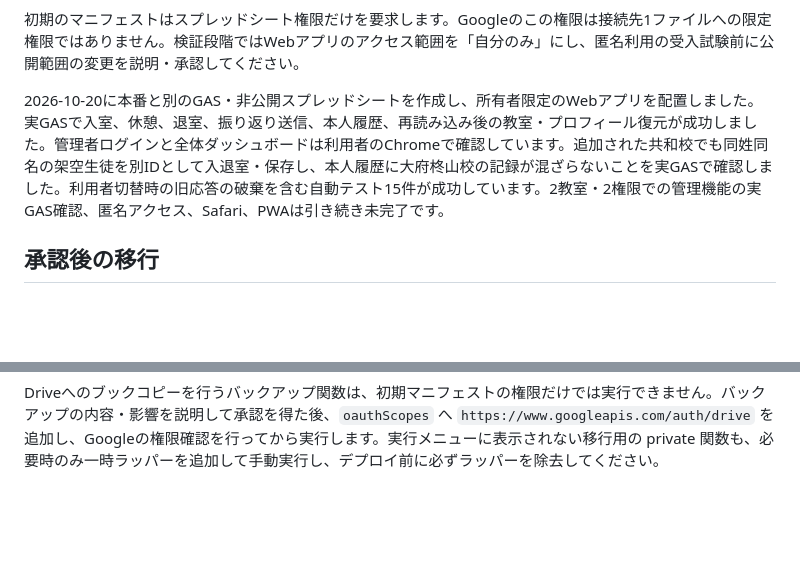
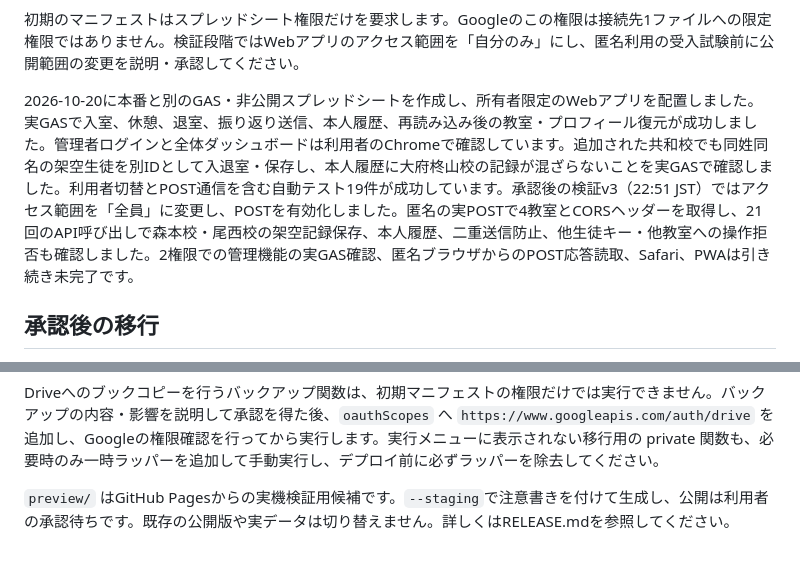
Before and after one commit to study-navi/study-room, a Markdown page: multi-classroom/README.md, 2 parts joined by grey strips. Rendered like a GitHub page; blank space fills up the shorter version.

```diff
--- a/multi-classroom/README.md
+++ b/multi-classroom/README.md
@@ -36,7 +36,7 @@ SR_HTTP_TEST=1 node multi-classroom/tests/browser.cjs
 
 初期のマニフェストはスプレッドシート権限だけを要求します。Googleのこの権限は接続先1ファイルへの限定権限ではありません。検証段階ではWebアプリのアクセス範囲を「自分のみ」にし、匿名利用の受入試験前に公開範囲の変更を説明・承認してください。
 
-2026-10-20に本番と別のGAS・非公開スプレッドシートを作成し、所有者限定のWebアプリを配置しました。実GASで入室、休憩、退室、振り返り送信、本人履歴、再読み込み後の教室・プロフィール復元が成功しました。管理者ログインと全体ダッシュボードは利用者のChromeで確認しています。追加された共和校でも同姓同名の架空生徒を別IDとして入退室・保存し、本人履歴に大府柊山校の記録が混ざらないことを実GASで確認しました。利用者切替時の旧応答の破棄を含む自動テスト15件が成功しています。2教室・2権限での管理機能の実GAS確認、匿名アクセス、Safari、PWAは引き続き未完了です。
+2026-10-20に本番と別のGAS・非公開スプレッドシートを作成し、所有者限定のWebアプリを配置しました。実GASで入室、休憩、退室、振り返り送信、本人履歴、再読み込み後の教室・プロフィール復元が成功しました。管理者ログインと全体ダッシュボードは利用者のChromeで確認しています。追加された共和校でも同姓同名の架空生徒を別IDとして入退室・保存し、本人履歴に大府柊山校の記録が混ざらないことを実GASで確認しました。利用者切替とPOST通信を含む自動テスト19件が成功しています。承認後の検証v3（22:51 JST）ではアクセス範囲を「全員」に変更し、POSTを有効化しました。匿名の実POSTで4教室とCORSヘッダーを取得し、21回のAPI呼び出しで森本校・尾西校の架空記録保存、本人履歴、二重送信防止、他生徒キー・他教室への操作拒否も確認しました。2権限での管理機能の実GAS確認、匿名ブラウザからのPOST応答読取、Safari、PWAは引き続き未完了です。
 
 ## 承認後の移行
 
@@ -65,3 +65,5 @@ SR_HTTP_TEST=1 node multi-classroom/tests/browser.cjs
 新保存先のバックアップ用 `srBackupCurrent_` もあります。自動トリガーの追加・保存期間・復旧テストは、利用規模と保存領域を確認して承認後に設定してください。元ブックを削除する操作は実装していません。
 
 Driveへのブックコピーを行うバックアップ関数は、初期マニフェストの権限だけでは実行できません。バックアップの内容・影響を説明して承認を得た後、`oauthScopes` へ `https://www.googleapis.com/auth/drive` を追加し、Googleの権限確認を行ってから実行します。実行メニューに表示されない移行用の private 関数も、必要時のみ一時ラッパーを追加して手動実行し、デプロイ前に必ずラッパーを除去してください。
+
+`preview/` はGitHub Pagesからの実機検証用候補です。`--staging`で注意書きを付けて生成し、公開は利用者の承認待ちです。既存の公開版や実データは切り替えません。詳しくはRELEASE.mdを参照してください。
```
Also changed, not shown: multi-classroom/AUDIT.md (+7 -3 lines), multi-classroom/RELEASE.md (+24 -8 lines).
